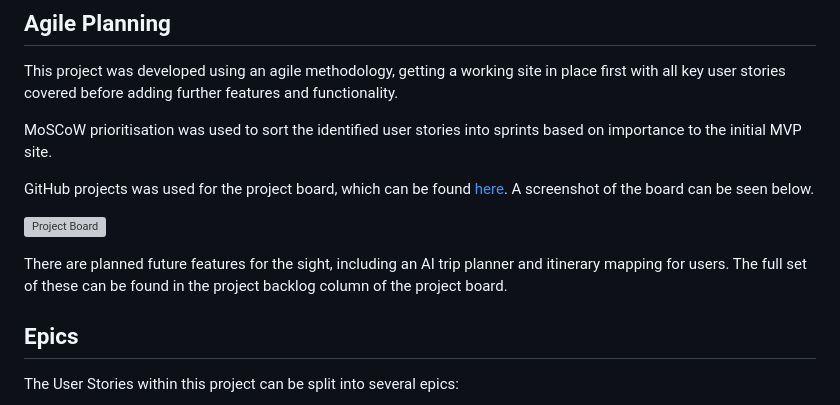
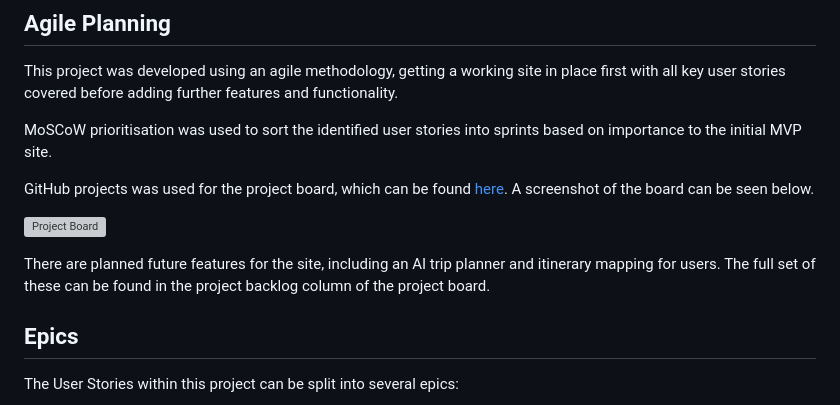
Before and after one commit to alphabetjim/seemytrip_ongoing, a Markdown page: README.md, the part around the change. GitHub-like rendering; grey boxes are pictures that could not be loaded.

Commit message:
Correct typo in Readme

```diff
--- a/README.md
+++ b/README.md
@@ -20,7 +20,7 @@ GitHub projects was used for the project board, which can be found [here](https:
 
 ![Project Board](docs/images/project_board.png)
 
-There are planned future features for the sight, including an AI trip planner and itinerary mapping for users. The full set of these can be found in the project backlog column of the project board.
+There are planned future features for the site, including an AI trip planner and itinerary mapping for users. The full set of these can be found in the project backlog column of the project board.
 
 ## Epics
 The User Stories within this project can be split into several epics:
```
